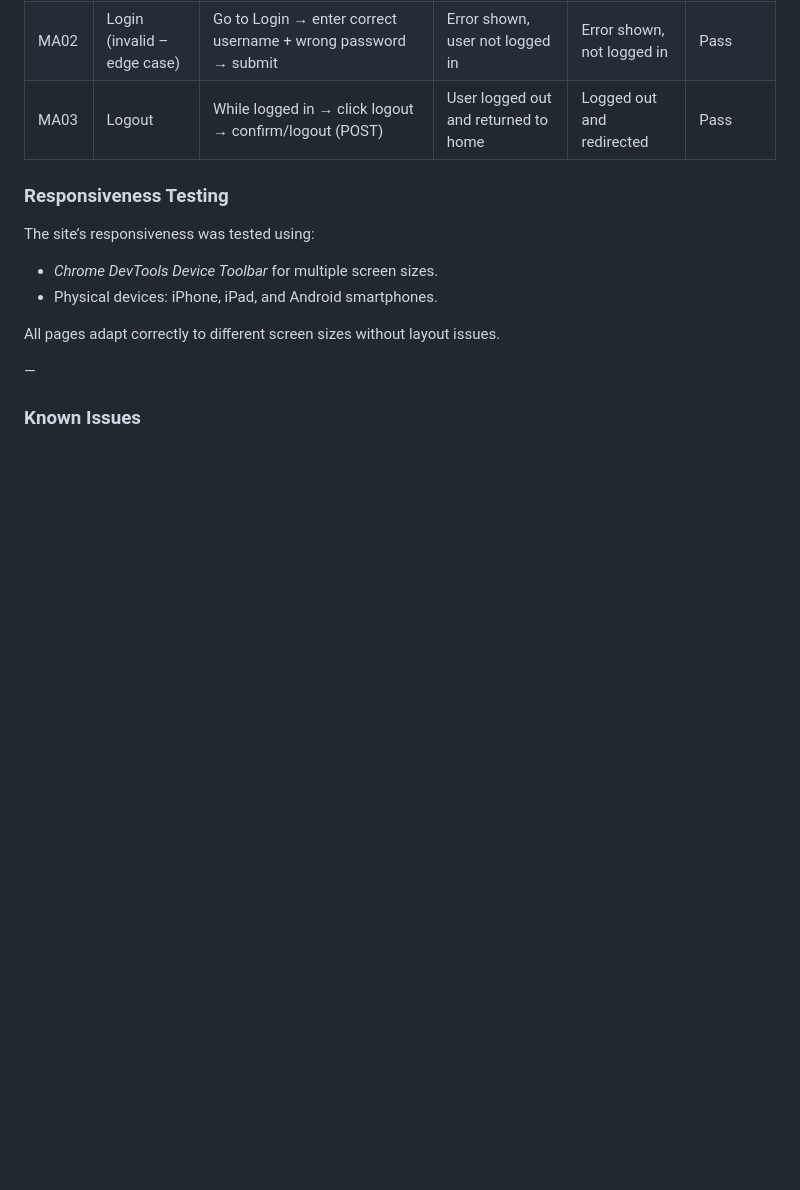
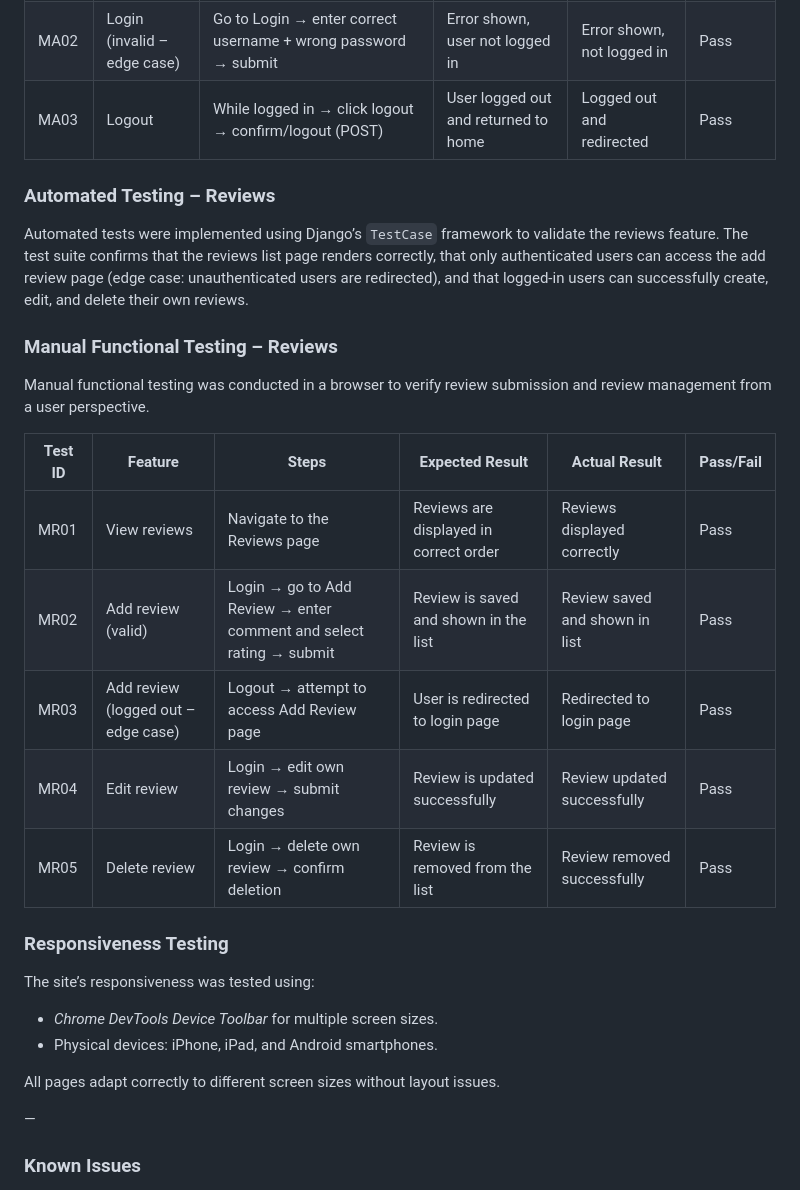
Before and after one commit to Esteban-Jr/Aurea, a Markdown page: README.md, the part around the change. GitHub-like rendering; blank space fills up the shorter version.

Commit message:
Docs: add manual testing table for reviews

```diff
--- a/README.md
+++ b/README.md
@@ -368,6 +368,25 @@ Manual functional testing was conducted in a browser to verify the authenticatio
 | MA02 | Login (invalid – edge case) | Go to Login → enter correct username + wrong password → submit | Error shown, user not logged in | Error shown, not logged in | Pass |
 | MA03 | Logout | While logged in → click logout → confirm/logout (POST) | User logged out and returned to home | Logged out and redirected | Pass |
 
+
+### Automated Testing – Reviews
+
+Automated tests were implemented using Django’s `TestCase` framework to validate the reviews feature. The test suite confirms that the reviews list page renders correctly, that only authenticated users can access the add review page (edge case: unauthenticated users are redirected), and that logged-in users can successfully create, edit, and delete their own reviews.
+
+
+### Manual Functional Testing – Reviews
+
+Manual functional testing was conducted in a browser to verify review submission and review management from a user perspective.
+
+| Test ID | Feature | Steps | Expected Result | Actual Result | Pass/Fail |
+|--------|---------|-------|-----------------|---------------|-----------|
+| MR01 | View reviews | Navigate to the Reviews page | Reviews are displayed in correct order | Reviews displayed correctly | Pass |
+| MR02 | Add review (valid) | Login → go to Add Review → enter comment and select rating → submit | Review is saved and shown in the list | Review saved and shown in list | Pass |
+| MR03 | Add review (logged out – edge case) | Logout → attempt to access Add Review page | User is redirected to login page | Redirected to login page | Pass |
+| MR04 | Edit review | Login → edit own review → submit changes | Review is updated successfully | Review updated successfully | Pass |
+| MR05 | Delete review | Login → delete own review → confirm deletion | Review is removed from the list | Review removed successfully | Pass |
+
+
 ### Responsiveness Testing
 
 The site’s responsiveness was tested using:
```
